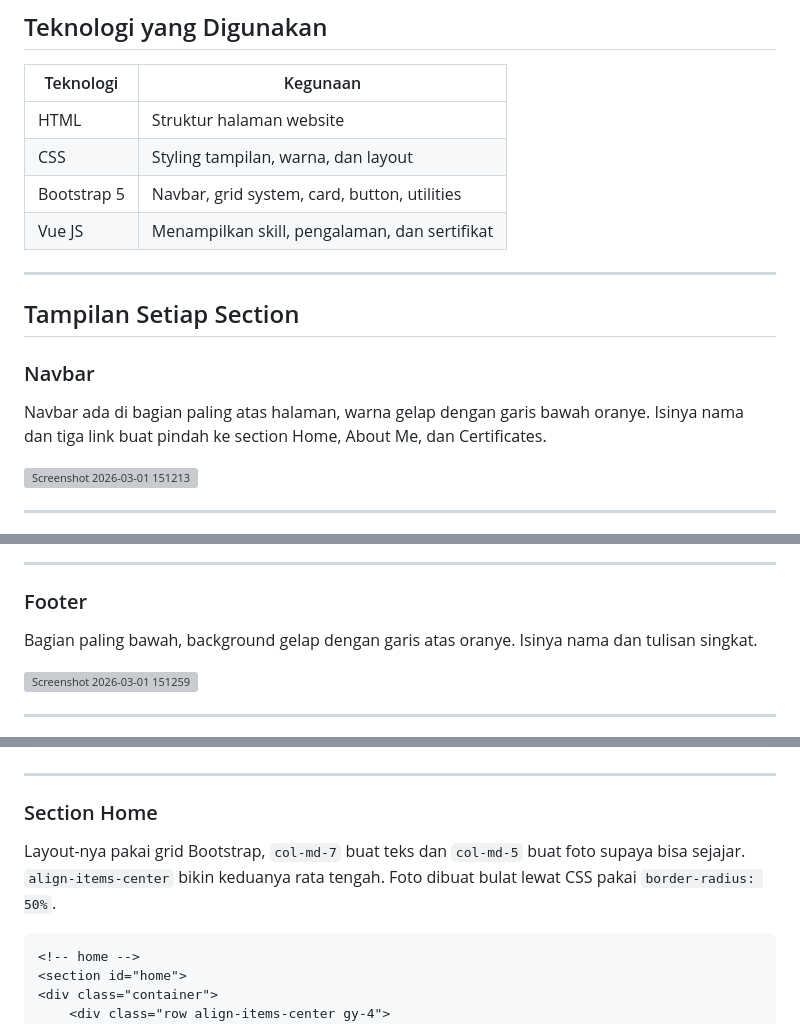
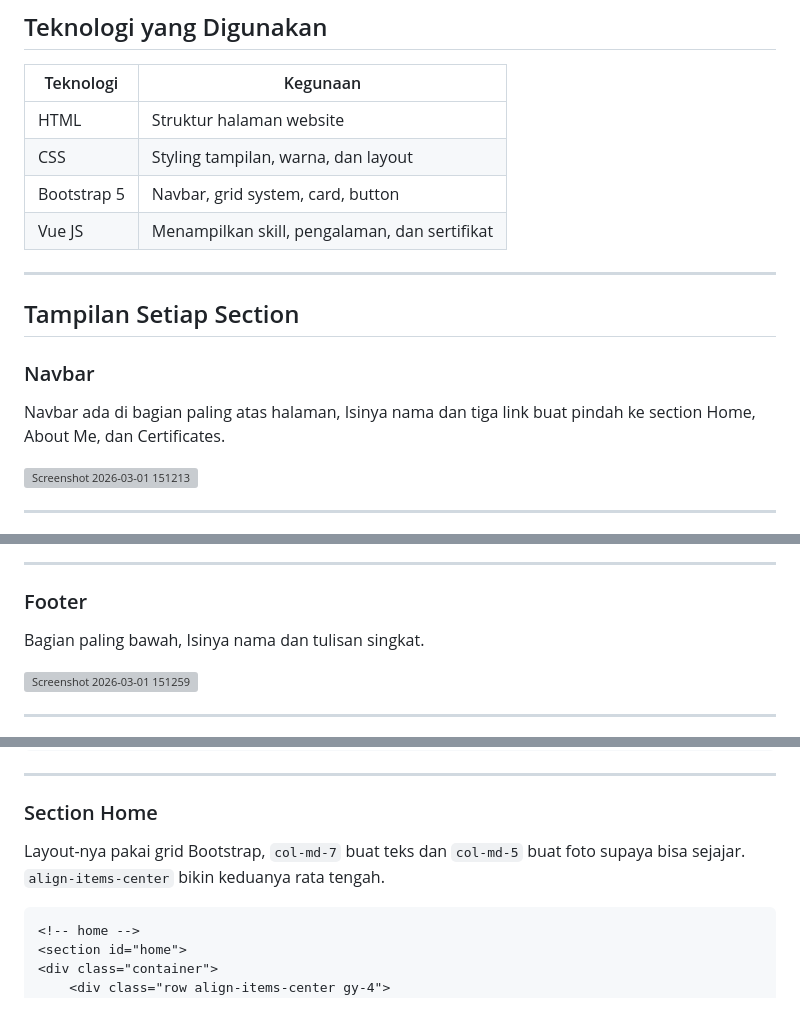
Before and after one commit to sirrelll/Mini-Project-1-PBW, a Markdown page: README.md, 3 parts joined by grey strips. Rendered like a GitHub page; grey boxes are pictures that could not be loaded.

````diff
--- a/README.md
+++ b/README.md
@@ -10,7 +10,7 @@ Website portofolio pribadi yang dibuat sebagai tugas Praktikum Pemrograman Berba
 |---|---|
 | HTML | Struktur halaman website |
 | CSS | Styling tampilan, warna, dan layout |
-| Bootstrap 5 | Navbar, grid system, card, button, utilities |
+| Bootstrap 5 | Navbar, grid system, card, button |
 | Vue JS | Menampilkan skill, pengalaman, dan sertifikat |
 
 ---
@@ -18,7 +18,7 @@ Website portofolio pribadi yang dibuat sebagai tugas Praktikum Pemrograman Berba
 ## Tampilan Setiap Section
 
 ### Navbar
-Navbar ada di bagian paling atas halaman, warna gelap dengan garis bawah oranye. Isinya nama dan tiga link buat pindah ke section Home, About Me, dan Certificates.
+Navbar ada di bagian paling atas halaman, Isinya nama dan tiga link buat pindah ke section Home, About Me, dan Certificates.
 
 <img width="1905" height="59" alt="Screenshot 2026-03-01 151213" src="https://github.com/user-attachments/assets/ac91ce33-cd1e-40a0-9fb9-d8adb173de9d" />
 
@@ -49,7 +49,7 @@ Menampilkan daftar sertifikat dalam bentuk grid tiga kolom. Tiap kartu ada gamba
 ---
 
 ### Footer
-Bagian paling bawah, background gelap dengan garis atas oranye. Isinya nama dan tulisan singkat.
+Bagian paling bawah, Isinya nama dan tulisan singkat.
 
 <img width="1904" height="102" alt="Screenshot 2026-03-01 151259" src="https://github.com/user-attachments/assets/275d337d-2dea-4c42-8c29-53ec44cd8741" />
 
@@ -92,7 +92,7 @@ Navbar pakai komponen bawaan Bootstrap 5. Class `navbar-expand-lg` yang bikin na
 ---
 
 ### Section Home
-Layout-nya pakai grid Bootstrap, `col-md-7` buat teks dan `col-md-5` buat foto supaya bisa sejajar. `align-items-center` bikin keduanya rata tengah. Foto dibuat bulat lewat CSS pakai `border-radius: 50%`.
+Layout-nya pakai grid Bootstrap, `col-md-7` buat teks dan `col-md-5` buat foto supaya bisa sejajar. `align-items-center` bikin keduanya rata tengah.
 
 ```
 <!-- home -->
````
Also changed, not shown: other parts of README.md (+1 -1 lines).
